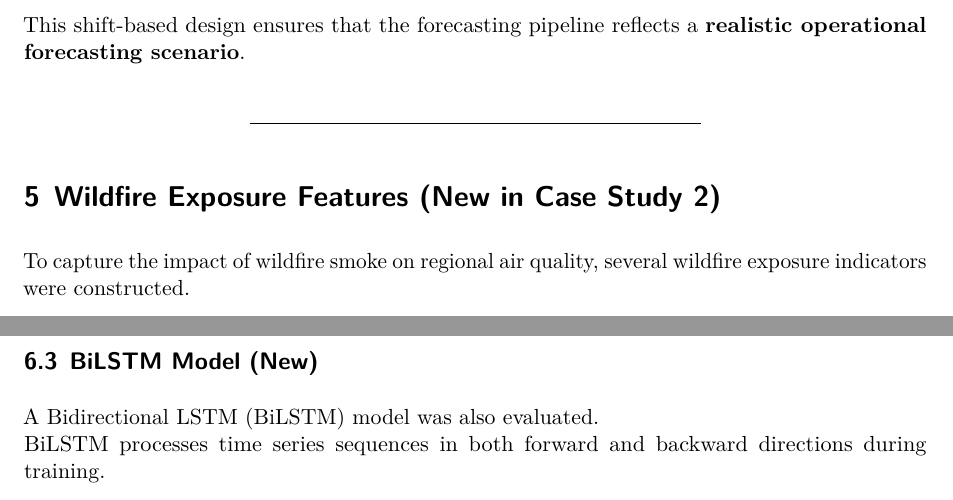
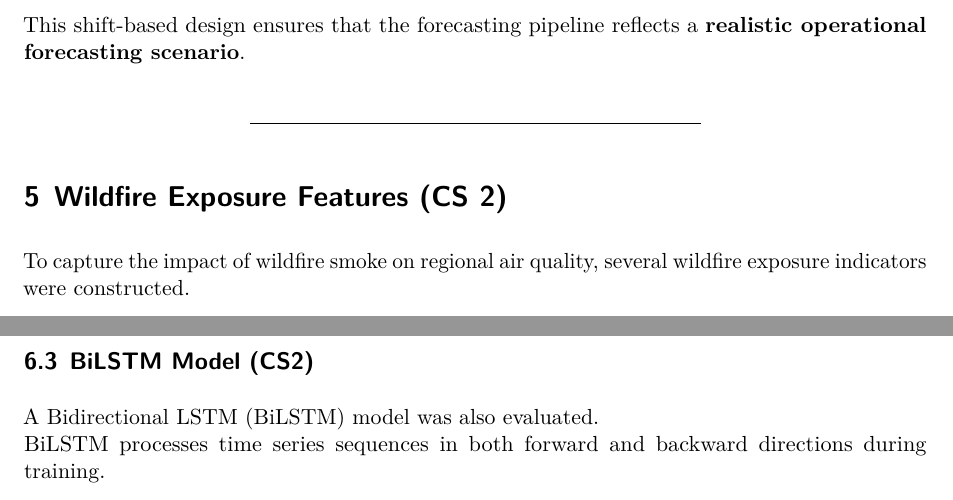
Before and after one commit to yikaimaa/Air-Quality-Data-Repo, a Quarto document (paper/case study 2 report.qmd): two parts of pages 3 and 5 of 7, joined at a grey line, cut so that both start at the same text. Rendered offline with R 4.5, knitr and Pandoc in place of Quarto, then LaTeX, with nearby package versions.

Commit message:
Update case study 2 report.qmd

```diff
--- a/paper/case study 2 report.qmd
+++ b/paper/case study 2 report.qmd
@@ -63,7 +63,7 @@ This shift-based design ensures that the forecasting pipeline reflects a **reali
 
 ---
 
-# Wildfire Exposure Features (New in Case Study 2)
+# Wildfire Exposure Features (CS 2)
 
 To capture the impact of wildfire smoke on regional air quality, several wildfire exposure indicators were constructed.
 
@@ -121,7 +121,7 @@ Sequence windows of multiple days were used as input to predict next-day PM2.5.
 
 ---
 
-## BiLSTM Model (New)
+## BiLSTM Model (CS2)
 
 A Bidirectional LSTM (BiLSTM) model was also evaluated.
 BiLSTM processes time series sequences in both forward and backward directions during training.
```
Also changed, not shown: paper/case study 2 report.qmd (2 more changed lines).
